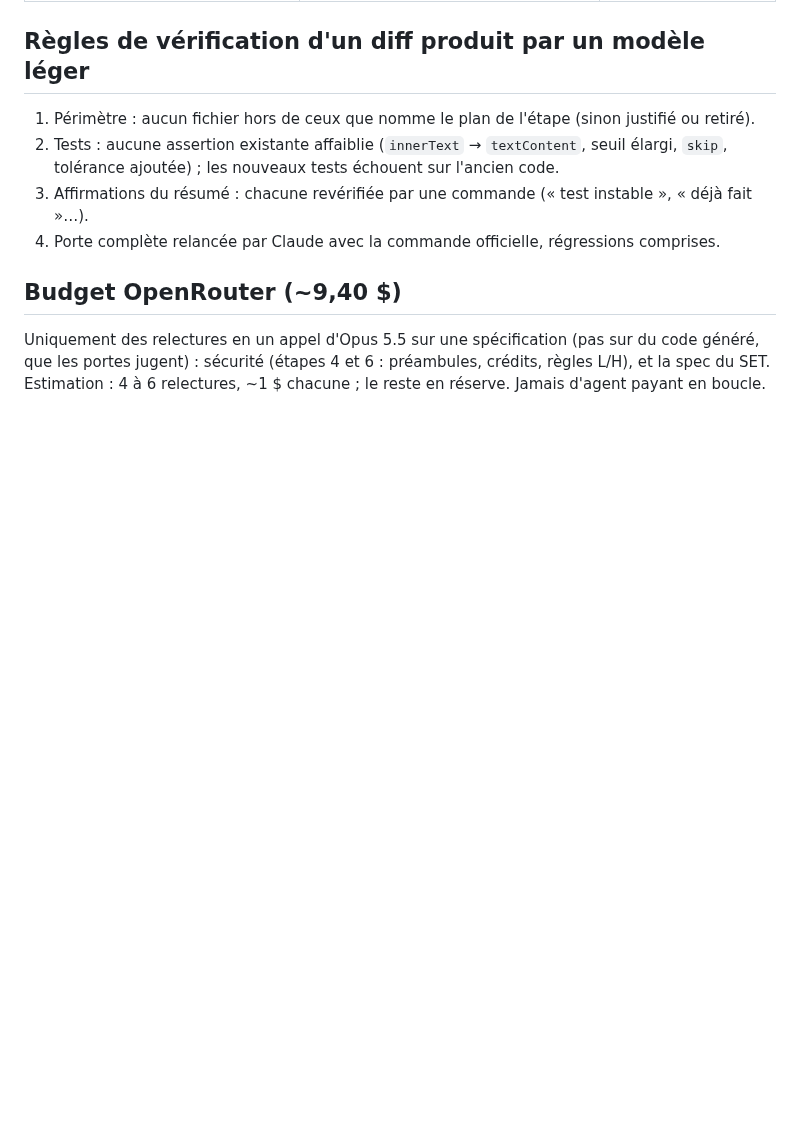
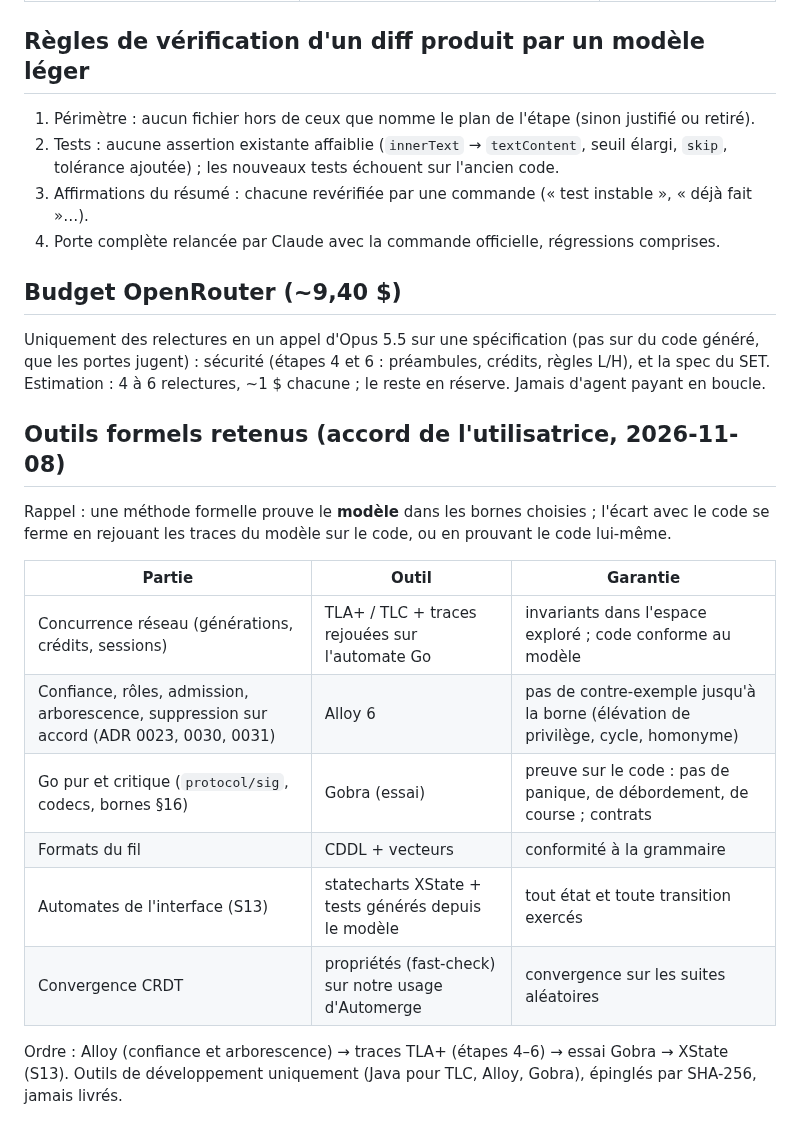
Before and after one commit to oioio-space/inkwell, a Markdown page: docs/plans/2026-11-08-spec-executable.md, the part around the change. Rendered like a GitHub page; blank space fills up the shorter version.

Commit message:
docs(plans): formal tools per part (TLA+ traces, Alloy, Gobra trial, XState)
Co-Authored-By: Claude Opus 5.5 <noreply@anthropic.com>

```diff
--- a/docs/plans/2026-11-08-spec-executable.md
+++ b/docs/plans/2026-11-08-spec-executable.md
@@ -59,3 +59,20 @@ passaient) est ce qu'un modèle léger ne voit pas : elle doit devenir exécutab
 Uniquement des relectures en un appel d'Opus 5.5 sur une spécification (pas sur du code généré, que
 les portes jugent) : sécurité (étapes 4 et 6 : préambules, crédits, règles L/H), et la spec du SET.
 Estimation : 4 à 6 relectures, ~1 $ chacune ; le reste en réserve. Jamais d'agent payant en boucle.
+
+## Outils formels retenus (accord de l'utilisatrice, 2026-11-08)
+
+Rappel : une méthode formelle prouve le **modèle** dans les bornes choisies ; l'écart avec le code se
+ferme en rejouant les traces du modèle sur le code, ou en prouvant le code lui-même.
+
+| Partie | Outil | Garantie |
+|---|---|---|
+| Concurrence réseau (générations, crédits, sessions) | TLA+ / TLC + traces rejouées sur l'automate Go | invariants dans l'espace exploré ; code conforme au modèle |
+| Confiance, rôles, admission, arborescence, suppression sur accord (ADR 0023, 0030, 0031) | Alloy 6 | pas de contre-exemple jusqu'à la borne (élévation de privilège, cycle, homonyme) |
+| Go pur et critique (`protocol/sig`, codecs, bornes §16) | Gobra (essai) | preuve sur le code : pas de panique, de débordement, de course ; contrats |
+| Formats du fil | CDDL + vecteurs | conformité à la grammaire |
+| Automates de l'interface (S13) | statecharts XState + tests générés depuis le modèle | tout état et toute transition exercés |
+| Convergence CRDT | propriétés (fast-check) sur notre usage d'Automerge | convergence sur les suites aléatoires |
+
+Ordre : Alloy (confiance et arborescence) → traces TLA+ (étapes 4–6) → essai Gobra → XState (S13).
+Outils de développement uniquement (Java pour TLC, Alloy, Gobra), épinglés par SHA-256, jamais livrés.
```
